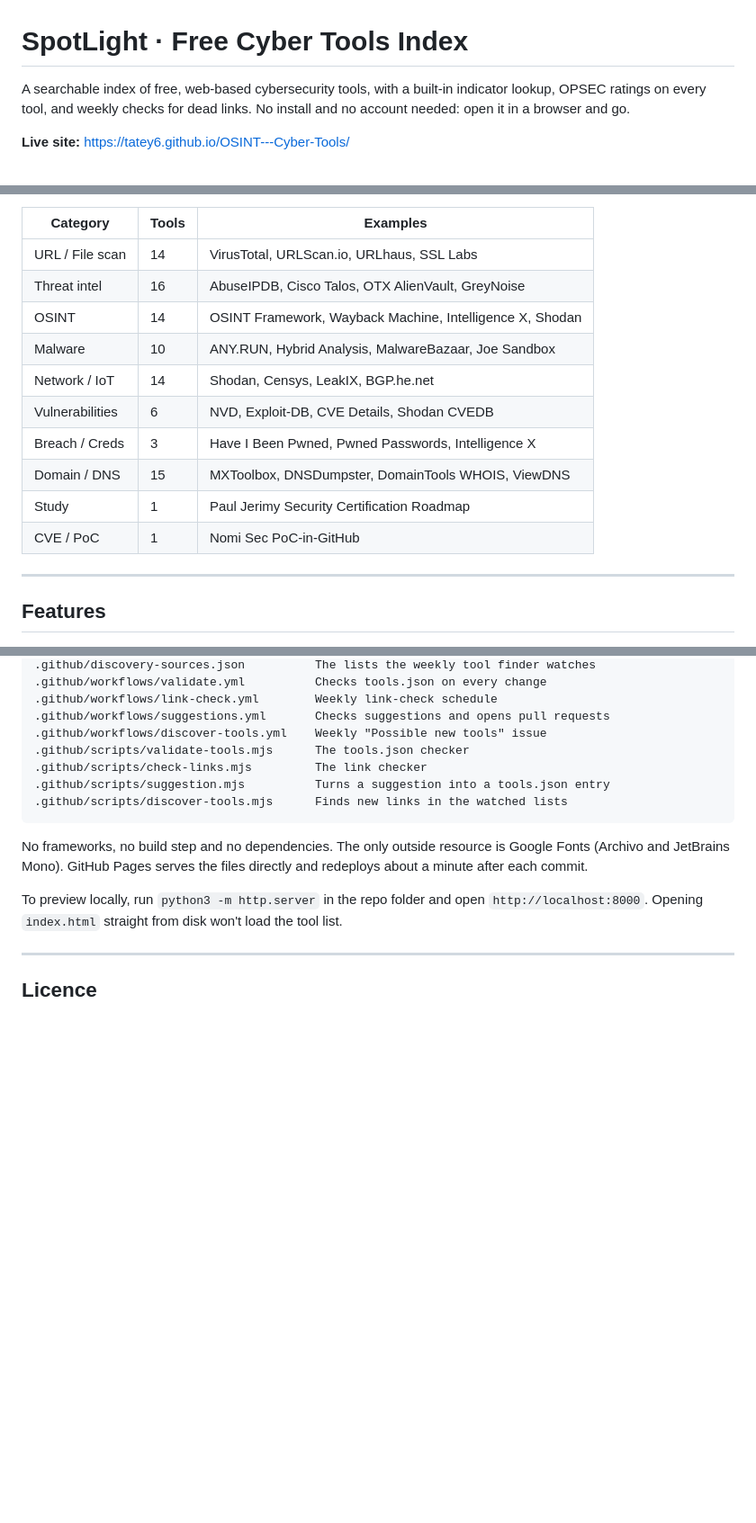
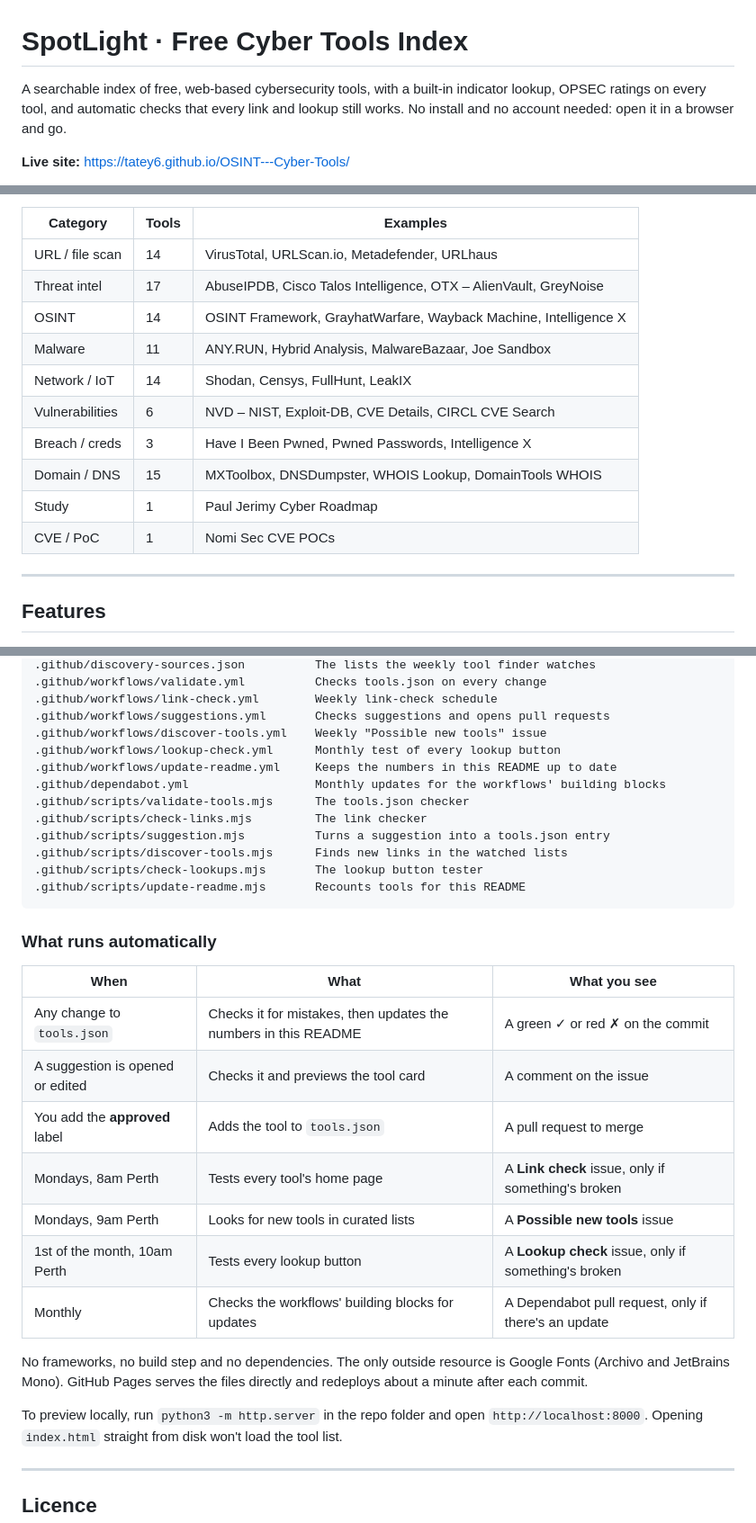
Before and after one commit to Tatey6/OSINT---Cyber-Tools, a Markdown page: README.md, 3 parts joined by grey strips. Shown at 90% size. Drawn GitHub-style; blank space fills up the shorter version.

Commit message:
Add automatic README numbers and maintenance guide

````diff
--- a/README.md
+++ b/README.md
@@ -1,6 +1,6 @@
 # SpotLight · Free Cyber Tools Index
 
-A searchable index of free, web-based cybersecurity tools, with a built-in indicator lookup, OPSEC ratings on every tool, and weekly checks for dead links. No install and no account needed: open it in a browser and go.
+A searchable index of free, web-based cybersecurity tools, with a built-in indicator lookup, OPSEC ratings on every tool, and automatic checks that every link and lookup still works. No install and no account needed: open it in a browser and go.
 
 **Live site:** [https://tatey6.github.io/OSINT---Cyber-Tools/](https://tatey6.github.io/OSINT---Cyber-Tools/)
 
@@ -15,15 +16,16 @@ A searchable index of free, web-based cybersecurity tools, with a built-in indic
 | Category | Tools | Examples |
 |---|---|---|
-| URL / File scan | 14 | VirusTotal, URLScan.io, URLhaus, SSL Labs |
-| Threat intel | 16 | AbuseIPDB, Cisco Talos, OTX AlienVault, GreyNoise |
-| OSINT | 14 | OSINT Framework, Wayback Machine, Intelligence X, Shodan |
-| Malware | 10 | ANY.RUN, Hybrid Analysis, MalwareBazaar, Joe Sandbox |
-| Network / IoT | 14 | Shodan, Censys, LeakIX, BGP.he.net |
-| Vulnerabilities | 6 | NVD, Exploit-DB, CVE Details, Shodan CVEDB |
-| Breach / Creds | 3 | Have I Been Pwned, Pwned Passwords, Intelligence X |
-| Domain / DNS | 15 | MXToolbox, DNSDumpster, DomainTools WHOIS, ViewDNS |
-| Study | 1 | Paul Jerimy Security Certification Roadmap |
-| CVE / PoC | 1 | Nomi Sec PoC-in-GitHub |
+| URL / file scan | 14 | VirusTotal, URLScan.io, Metadefender, URLhaus |
+| Threat intel | 17 | AbuseIPDB, Cisco Talos Intelligence, OTX – AlienVault, GreyNoise |
+| OSINT | 14 | OSINT Framework, GrayhatWarfare, Wayback Machine, Intelligence X |
+| Malware | 11 | ANY.RUN, Hybrid Analysis, MalwareBazaar, Joe Sandbox |
+| Network / IoT | 14 | Shodan, Censys, FullHunt, LeakIX |
+| Vulnerabilities | 6 | NVD – NIST, Exploit-DB, CVE Details, CIRCL CVE Search |
+| Breach / creds | 3 | Have I Been Pwned, Pwned Passwords, Intelligence X |
+| Domain / DNS | 15 | MXToolbox, DNSDumpster, WHOIS Lookup, DomainTools WHOIS |
+| Study | 1 | Paul Jerimy Cyber Roadmap |
+| CVE / PoC | 1 | Nomi Sec CVE POCs |
+<!-- /CATEGORY-TABLE -->
 
 ---
 
@@ -115,11 +119,28 @@ README.md                               This file
 .github/workflows/link-check.yml        Weekly link-check schedule
 .github/workflows/suggestions.yml       Checks suggestions and opens pull requests
 .github/workflows/discover-tools.yml    Weekly "Possible new tools" issue
+.github/workflows/lookup-check.yml      Monthly test of every lookup button
+.github/workflows/update-readme.yml     Keeps the numbers in this README up to date
+.github/dependabot.yml                  Monthly updates for the workflows' building blocks
 .github/scripts/validate-tools.mjs      The tools.json checker
 .github/scripts/check-links.mjs         The link checker
 .github/scripts/suggestion.mjs          Turns a suggestion into a tools.json entry
 .github/scripts/discover-tools.mjs      Finds new links in the watched lists
+.github/scripts/check-lookups.mjs       The lookup button tester
+.github/scripts/update-readme.mjs       Recounts tools for this README
 ```
+
+### What runs automatically
+
+| When | What | What you see |
+|---|---|---|
+| Any change to `tools.json` | Checks it for mistakes, then updates the numbers in this README | A green ✓ or red ✗ on the commit |
+| A suggestion is opened or edited | Checks it and previews the tool card | A comment on the issue |
+| You add the **approved** label | Adds the tool to `tools.json` | A pull request to merge |
+| Mondays, 8am Perth | Tests every tool's home page | A **Link check** issue, only if something's broken |
+| Mondays, 9am Perth | Looks for new tools in curated lists | A **Possible new tools** issue |
+| 1st of the month, 10am Perth | Tests every lookup button | A **Lookup check** issue, only if something's broken |
+| Monthly | Checks the workflows' building blocks for updates | A Dependabot pull request, only if there's an update |
 
 No frameworks, no build step and no dependencies. The only outside resource is Google Fonts (Archivo and JetBrains Mono). GitHub Pages serves the files directly and redeploys about a minute after each commit.
 
````
Also changed, not shown: other parts of README.md (+5 -2 lines), CONTRIBUTING.md (+14 -0 lines).
